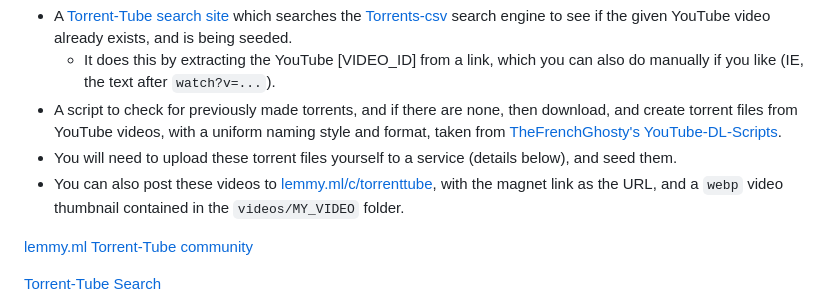
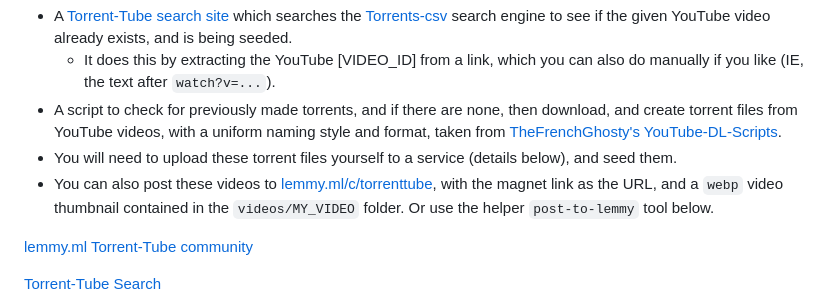
Before and after one commit to dessalines/torrent-tube, a Markdown page: README.md, the part around the change. GitHub-like rendering.

Commit message:
Add more readme desc

```diff
--- a/README.md
+++ b/README.md
@@ -6,7 +6,7 @@ Torrent-Tube is a set of tools to help decentralize YouTube videos, by moving th
   - It does this by extracting the YouTube [VIDEO_ID] from a link, which you can also do manually if you like (IE, the text after `watch?v=...`).
 - A script to check for previously made torrents, and if there are none, then download, and create torrent files from YouTube videos, with a uniform naming style and format, taken from [TheFrenchGhosty's YouTube-DL-Scripts](https://github.com/TheFrenchGhosty/TheFrenchGhostys-Ultimate-YouTube-DL-Scripts-Collection).
 - You will need to upload these torrent files yourself to a service (details below), and seed them.
-- You can also post these videos to [lemmy.ml/c/torrenttube](https://lemmy.ml/c/torrenttube), with the magnet link as the URL, and a `webp` video thumbnail contained in the `videos/MY_VIDEO` folder.
+- You can also post these videos to [lemmy.ml/c/torrenttube](https://lemmy.ml/c/torrenttube), with the magnet link as the URL, and a `webp` video thumbnail contained in the `videos/MY_VIDEO` folder. Or use the helper `post-to-lemmy` tool below.
 
 [lemmy.ml Torrent-Tube community](https://lemmy.ml/c/torrenttube)
 
```
